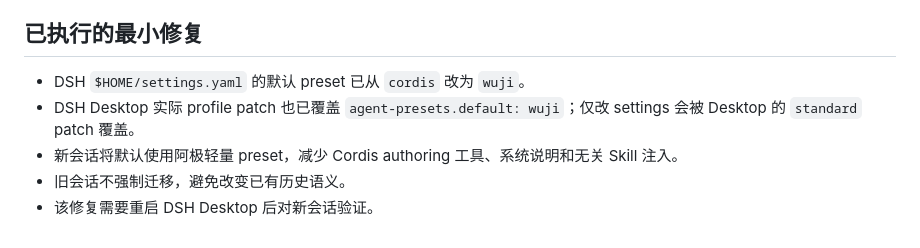
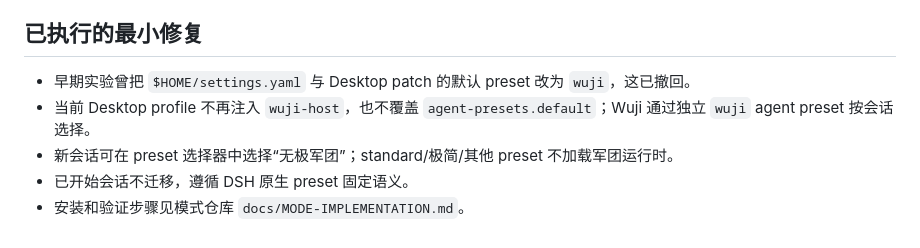
Before and after one commit to AI-wuji/dsh-wuji-legion-global, a Markdown page: docs/端点与上下文诊断.md, the part around the change. GitHub-like rendering.

```diff
--- a/docs/端点与上下文诊断.md
+++ b/docs/端点与上下文诊断.md
@@ -37,8 +37,8 @@
 
 ## 已执行的最小修复
 
-- DSH `$HOME/settings.yaml` 的默认 preset 已从 `cordis` 改为 `wuji`。
-- DSH Desktop 实际 profile patch 也已覆盖 `agent-presets.default: wuji`；仅改 settings 会被 Desktop 的 `standard` patch 覆盖。
-- 新会话将默认使用阿极轻量 preset，减少 Cordis authoring 工具、系统说明和无关 Skill 注入。
-- 旧会话不强制迁移，避免改变已有历史语义。
-- 该修复需要重启 DSH Desktop 后对新会话验证。
+- 早期实验曾把 `$HOME/settings.yaml` 与 Desktop patch 的默认 preset 改为 `wuji`，这已撤回。
+- 当前 Desktop profile 不再注入 `wuji-host`，也不覆盖 `agent-presets.default`；Wuji 通过独立 `wuji` agent preset 按会话选择。
+- 新会话可在 preset 选择器中选择“无极军团”；standard/极简/其他 preset 不加载军团运行时。
+- 已开始会话不迁移，遵循 DSH 原生 preset 固定语义。
+- 安装和验证步骤见模式仓库 `docs/MODE-IMPLEMENTATION.md`。
```
Also changed, not shown: README.md (+2 -2 lines), docs/实现状态.md (+3 -3 lines).
